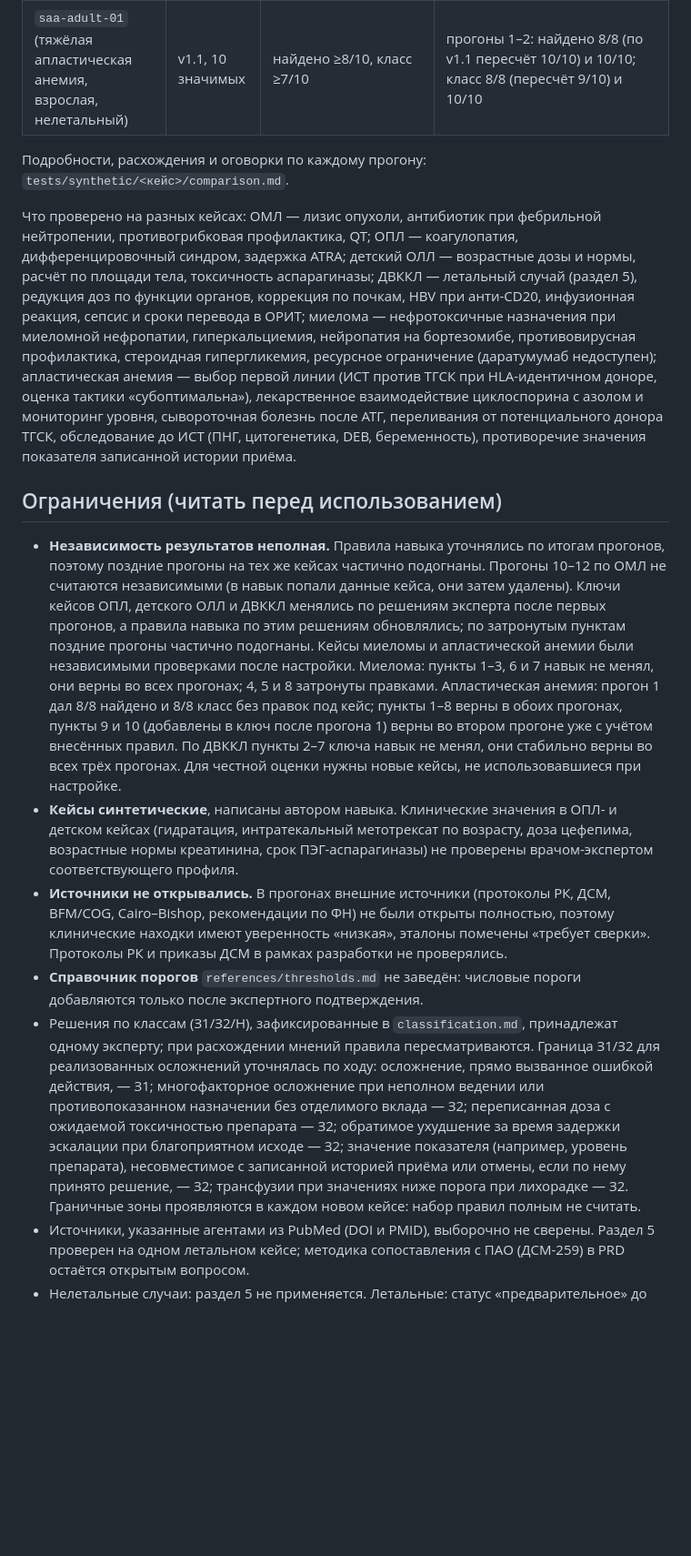
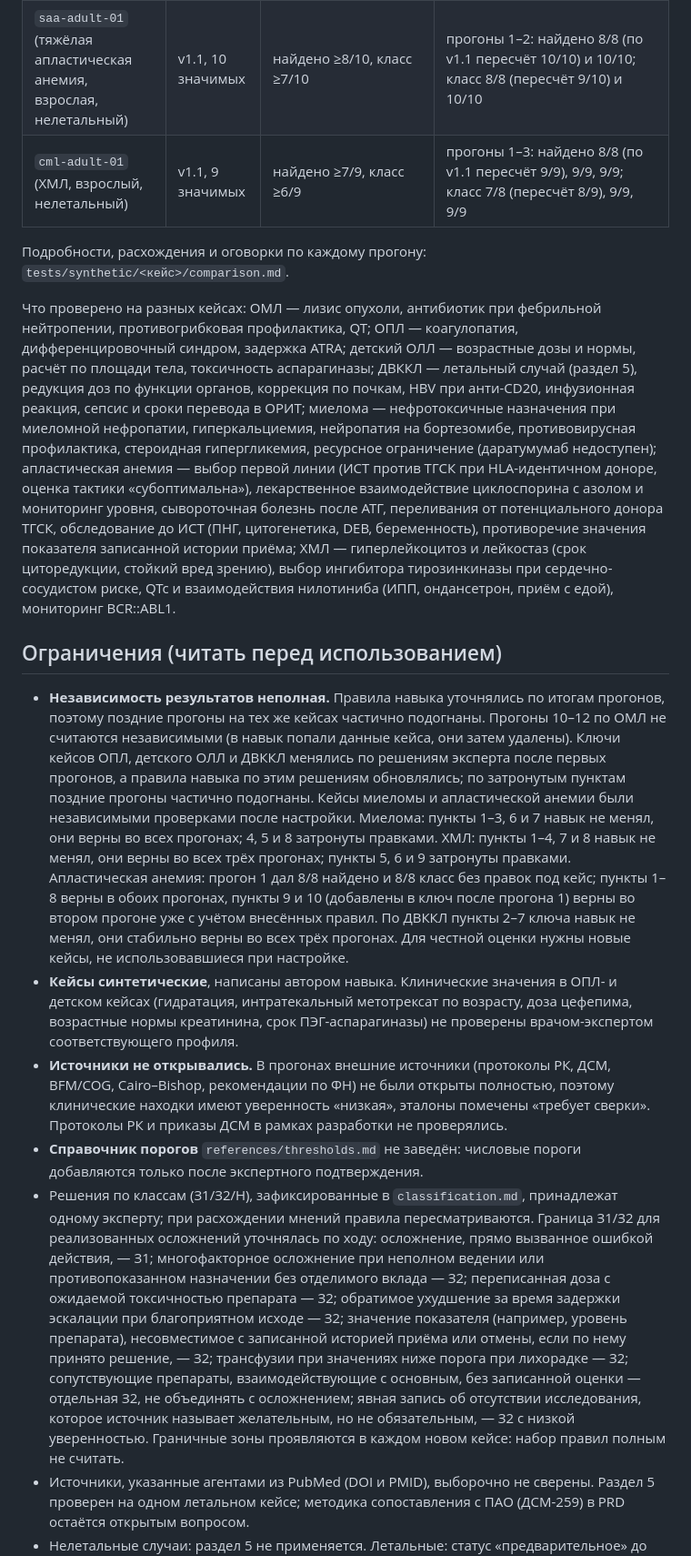
Before and after one commit to LaubayevIlfat/Hematology-chart-audit, a Markdown page: README.md, the part around one of its changes. Shown at 91% size. Rendered like a GitHub page; blank space fills up the shorter version.

Commit message:
Update README with CML results and latest rules
Co-Authored-By: Claude Sonnet 5.5 <noreply@anthropic.com>
Claude-Session: https://claude.ai/code/session_016JU3dnzN5m3Yp4bcvmmLxU

```diff
--- a/README.md
+++ b/README.md
@@ -25,18 +25,19 @@
 | `dlbcl-adult-01` (ДВККЛ, взрослый, летальный) | v1.1, 11 значимых | найдено ≥9/11, класс ≥8/11, раздел 5, статус «предварительное» | прогоны 1–3: найдено 8/8 (по v1.1 пересчёт 11/11), 11/11, 11/11; класс 6/8 (пересчёт 8/11), 9/11, 11/11 |
 | `mm-adult-01` (миелома, взрослая, нелетальный) | v1.0, 8 значимых | найдено ≥7/8, класс ≥6/8 | прогоны 1–3: 8/8 найдено в каждом, класс 7/8 в каждом (расхождение каждый раз по одному пункту: №8 кеторолак, №5 дексаметазон, №4 гиперкальциемия; после решений эксперта пункты закрываются, но проявляется следующая граничная зона) |
 | `saa-adult-01` (тяжёлая апластическая анемия, взрослая, нелетальный) | v1.1, 10 значимых | найдено ≥8/10, класс ≥7/10 | прогоны 1–2: найдено 8/8 (по v1.1 пересчёт 10/10) и 10/10; класс 8/8 (пересчёт 9/10) и 10/10 |
+| `cml-adult-01` (ХМЛ, взрослый, нелетальный) | v1.1, 9 значимых | найдено ≥7/9, класс ≥6/9 | прогоны 1–3: найдено 8/8 (по v1.1 пересчёт 9/9), 9/9, 9/9; класс 7/8 (пересчёт 8/9), 9/9, 9/9 |
 
 Подробности, расхождения и оговорки по каждому прогону: `tests/synthetic/<кейс>/comparison.md`.
 
-Что проверено на разных кейсах: ОМЛ — лизис опухоли, антибиотик при фебрильной нейтропении, противогрибковая профилактика, QT; ОПЛ — коагулопатия, дифференцировочный синдром, задержка ATRA; детский ОЛЛ — возрастные дозы и нормы, расчёт по площади тела, токсичность аспарагиназы; ДВККЛ — летальный случай (раздел 5), редукция доз по функции органов, коррекция по почкам, HBV при анти-CD20, инфузионная реакция, сепсис и сроки перевода в ОРИТ; миелома — нефротоксичные назначения при миеломной нефропатии, гиперкальциемия, нейропатия на бортезомибе, противовирусная профилактика, стероидная гипергликемия, ресурсное ограничение (даратумумаб недоступен); апластическая анемия — выбор первой линии (ИСТ против ТГСК при HLA-идентичном доноре, оценка тактики «субоптимальна»), лекарственное взаимодействие циклоспорина с азолом и мониторинг уровня, сывороточная болезнь после АТГ, переливания от потенциального донора ТГСК, обследование до ИСТ (ПНГ, цитогенетика, DEB, беременность), противоречие значения показателя записанной истории приёма.
+Что проверено на разных кейсах: ОМЛ — лизис опухоли, антибиотик при фебрильной нейтропении, противогрибковая профилактика, QT; ОПЛ — коагулопатия, дифференцировочный синдром, задержка ATRA; детский ОЛЛ — возрастные дозы и нормы, расчёт по площади тела, токсичность аспарагиназы; ДВККЛ — летальный случай (раздел 5), редукция доз по функции органов, коррекция по почкам, HBV при анти-CD20, инфузионная реакция, сепсис и сроки перевода в ОРИТ; миелома — нефротоксичные назначения при миеломной нефропатии, гиперкальциемия, нейропатия на бортезомибе, противовирусная профилактика, стероидная гипергликемия, ресурсное ограничение (даратумумаб недоступен); апластическая анемия — выбор первой линии (ИСТ против ТГСК при HLA-идентичном доноре, оценка тактики «субоптимальна»), лекарственное взаимодействие циклоспорина с азолом и мониторинг уровня, сывороточная болезнь после АТГ, переливания от потенциального донора ТГСК, обследование до ИСТ (ПНГ, цитогенетика, DEB, беременность), противоречие значения показателя записанной истории приёма; ХМЛ — гиперлейкоцитоз и лейкостаз (срок циторедукции, стойкий вред зрению), выбор ингибитора тирозинкиназы при сердечно-сосудистом риске, QTc и взаимодействия нилотиниба (ИПП, ондансетрон, приём с едой), мониторинг BCR::ABL1.
 
 ## Ограничения (читать перед использованием)
 
-- **Независимость результатов неполная.** Правила навыка уточнялись по итогам прогонов, поэтому поздние прогоны на тех же кейсах частично подогнаны. Прогоны 10–12 по ОМЛ не считаются независимыми (в навык попали данные кейса, они затем удалены). Ключи кейсов ОПЛ, детского ОЛЛ и ДВККЛ менялись по решениям эксперта после первых прогонов, а правила навыка по этим решениям обновлялись; по затронутым пунктам поздние прогоны частично подогнаны. Кейсы миеломы и апластической анемии были независимыми проверками после настройки. Миелома: пункты 1–3, 6 и 7 навык не менял, они верны во всех прогонах; 4, 5 и 8 затронуты правками. Апластическая анемия: прогон 1 дал 8/8 найдено и 8/8 класс без правок под кейс; пункты 1–8 верны в обоих прогонах, пункты 9 и 10 (добавлены в ключ после прогона 1) верны во втором прогоне уже с учётом внесённых правил. По ДВККЛ пункты 2–7 ключа навык не менял, они стабильно верны во всех трёх прогонах. Для честной оценки нужны новые кейсы, не использовавшиеся при настройке.
+- **Независимость результатов неполная.** Правила навыка уточнялись по итогам прогонов, поэтому поздние прогоны на тех же кейсах частично подогнаны. Прогоны 10–12 по ОМЛ не считаются независимыми (в навык попали данные кейса, они затем удалены). Ключи кейсов ОПЛ, детского ОЛЛ и ДВККЛ менялись по решениям эксперта после первых прогонов, а правила навыка по этим решениям обновлялись; по затронутым пунктам поздние прогоны частично подогнаны. Кейсы миеломы и апластической анемии были независимыми проверками после настройки. Миелома: пункты 1–3, 6 и 7 навык не менял, они верны во всех прогонах; 4, 5 и 8 затронуты правками. ХМЛ: пункты 1–4, 7 и 8 навык не менял, они верны во всех трёх прогонах; пункты 5, 6 и 9 затронуты правками. Апластическая анемия: прогон 1 дал 8/8 найдено и 8/8 класс без правок под кейс; пункты 1–8 верны в обоих прогонах, пункты 9 и 10 (добавлены в ключ после прогона 1) верны во втором прогоне уже с учётом внесённых правил. По ДВККЛ пункты 2–7 ключа навык не менял, они стабильно верны во всех трёх прогонах. Для честной оценки нужны новые кейсы, не использовавшиеся при настройке.
 - **Кейсы синтетические**, написаны автором навыка. Клинические значения в ОПЛ- и детском кейсах (гидратация, интратекальный метотрексат по возрасту, доза цефепима, возрастные нормы креатинина, срок ПЭГ-аспарагиназы) не проверены врачом-экспертом соответствующего профиля.
 - **Источники не открывались.** В прогонах внешние источники (протоколы РК, ДСМ, BFM/COG, Cairo–Bishop, рекомендации по ФН) не были открыты полностью, поэтому клинические находки имеют уверенность «низкая», эталоны помечены «требует сверки». Протоколы РК и приказы ДСМ в рамках разработки не проверялись.
 - **Справочник порогов** `references/thresholds.md` не заведён: числовые пороги добавляются только после экспертного подтверждения.
-- Решения по классам (З1/З2/Н), зафиксированные в `classification.md`, принадлежат одному эксперту; при расхождении мнений правила пересматриваются. Граница З1/З2 для реализованных осложнений уточнялась по ходу: осложнение, прямо вызванное ошибкой действия, — З1; многофакторное осложнение при неполном ведении или противопоказанном назначении без отделимого вклада — З2; переписанная доза с ожидаемой токсичностью препарата — З2; обратимое ухудшение за время задержки эскалации при благоприятном исходе — З2; значение показателя (например, уровень препарата), несовместимое с записанной историей приёма или отмены, если по нему принято решение, — З2; трансфузии при значениях ниже порога при лихорадке — З2. Граничные зоны проявляются в каждом новом кейсе: набор правил полным не считать.
+- Решения по классам (З1/З2/Н), зафиксированные в `classification.md`, принадлежат одному эксперту; при расхождении мнений правила пересматриваются. Граница З1/З2 для реализованных осложнений уточнялась по ходу: осложнение, прямо вызванное ошибкой действия, — З1; многофакторное осложнение при неполном ведении или противопоказанном назначении без отделимого вклада — З2; переписанная доза с ожидаемой токсичностью препарата — З2; обратимое ухудшение за время задержки эскалации при благоприятном исходе — З2; значение показателя (например, уровень препарата), несовместимое с записанной историей приёма или отмены, если по нему принято решение, — З2; трансфузии при значениях ниже порога при лихорадке — З2; сопутствующие препараты, взаимодействующие с основным, без записанной оценки — отдельная З2, не объединять с осложнением; явная запись об отсутствии исследования, которое источник называет желательным, но не обязательным, — З2 с низкой уверенностью. Граничные зоны проявляются в каждом новом кейсе: набор правил полным не считать.
 - Источники, указанные агентами из PubMed (DOI и PMID), выборочно не сверены. Раздел 5 проверен на одном летальном кейсе; методика сопоставления с ПАО (ДСМ-259) в PRD остаётся открытым вопросом.
 - Нелетальные случаи: раздел 5 не применяется. Летальные: статус «предварительное» до заключения ПАО. Пакетный режим на реальных данных не проверялся.
 
```
Also changed, not shown: other parts of README.md (+2 -2 lines).
